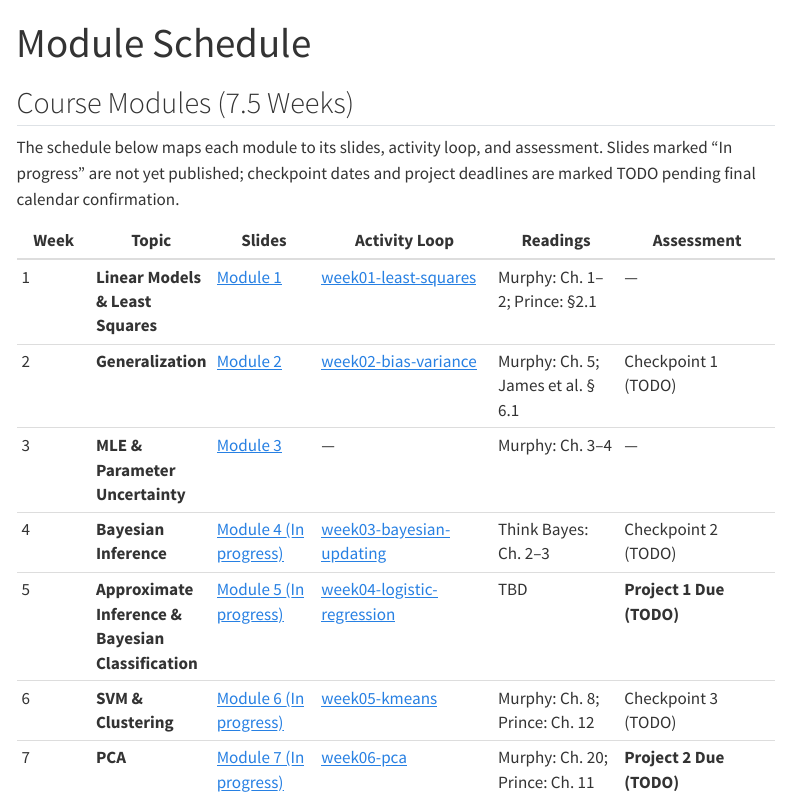
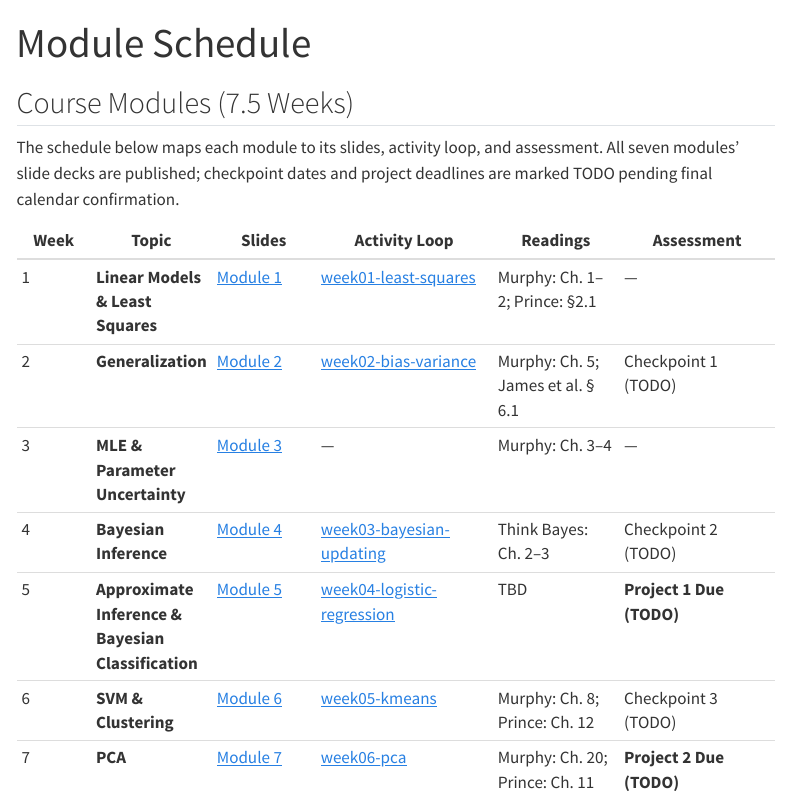
Before and after one commit to Gchism94/info521, a Quarto document (schedule.qmd): the page in a window 1100 px wide, from its top. Rendered offline with R 4.5, knitr and Pandoc in place of Quarto, with nearby package versions; menus at the side of the page are left out.

Commit message:
feat(schedule): M4–M7 rows link module landings; drop stale in-progress note

```diff
--- a/schedule.qmd
+++ b/schedule.qmd
@@ -5,17 +5,17 @@ page-layout: full
 
 ## Course Modules (7.5 Weeks)
 
-The schedule below maps each module to its slides, activity loop, and assessment. Slides marked "In progress" are not yet published; checkpoint dates and project deadlines are marked TODO pending final calendar confirmation.
+The schedule below maps each module to its slides, activity loop, and assessment. All seven modules' slide decks are published; checkpoint dates and project deadlines are marked TODO pending final calendar confirmation.
 
 | Week | Topic | Slides | Activity Loop | Readings | Assessment |
 |------|-------|--------|--------------|----------|------------|
 | 1 | **Linear Models & Least Squares** | [Module 1]({{< var slides_url >}}/modules/m1-linear-least-squares/) | [week01-least-squares]({{< var activities_url >}}/week01-least-squares/) | Murphy: Ch. 1–2; Prince: §2.1 | — |
 | 2 | **Generalization** | [Module 2]({{< var slides_url >}}/modules/m2-generalization/) | [week02-bias-variance]({{< var activities_url >}}/week02-bias-variance/) | Murphy: Ch. 5; James et al. § 6.1 | Checkpoint 1 (TODO) |
 | 3 | **MLE & Parameter Uncertainty** | [Module 3]({{< var slides_url >}}/modules/m3-mle-uncertainty/) | — | Murphy: Ch. 3–4 | — |
-| 4 | **Bayesian Inference** | [Module 4 (In progress)]({{< var slides_url >}}) | [week03-bayesian-updating]({{< var activities_url >}}/week03-bayesian-updating/) | Think Bayes: Ch. 2–3 | Checkpoint 2 (TODO) |
-| 5 | **Approximate Inference & Bayesian Classification** | [Module 5 (In progress)]({{< var slides_url >}}) | [week04-logistic-regression]({{< var activities_url >}}/week04-logistic-regression/) | TBD | **Project 1 Due (TODO)** |
-| 6 | **SVM & Clustering** | [Module 6 (In progress)]({{< var slides_url >}}) | [week05-kmeans]({{< var activities_url >}}/week05-kmeans/) | Murphy: Ch. 8; Prince: Ch. 12 | Checkpoint 3 (TODO) |
-| 7 | **PCA** | [Module 7 (In progress)]({{< var slides_url >}}) | [week06-pca]({{< var activities_url >}}/week06-pca/) | Murphy: Ch. 20; Prince: Ch. 11 | **Project 2 Due (TODO)** |
+| 4 | **Bayesian Inference** | [Module 4]({{< var slides_url >}}/modules/m4-bayesian-inference/) | [week03-bayesian-updating]({{< var activities_url >}}/week03-bayesian-updating/) | Think Bayes: Ch. 2–3 | Checkpoint 2 (TODO) |
+| 5 | **Approximate Inference & Bayesian Classification** | [Module 5]({{< var slides_url >}}/modules/m5-approximate-inference/) | [week04-logistic-regression]({{< var activities_url >}}/week04-logistic-regression/) | TBD | **Project 1 Due (TODO)** |
+| 6 | **SVM & Clustering** | [Module 6]({{< var slides_url >}}/modules/m6-svm-clustering/) | [week05-kmeans]({{< var activities_url >}}/week05-kmeans/) | Murphy: Ch. 8; Prince: Ch. 12 | Checkpoint 3 (TODO) |
+| 7 | **PCA** | [Module 7]({{< var slides_url >}}/modules/m7-pca/) | [week06-pca]({{< var activities_url >}}/week06-pca/) | Murphy: Ch. 20; Prince: Ch. 11 | **Project 2 Due (TODO)** |
 
 *(Activity slugs are week-named and land one week after their module opens from Module 4 on — modules ≠ weeks. Module 3 has no activity; a parameter-uncertainty tool is a future build.)*
 
```
